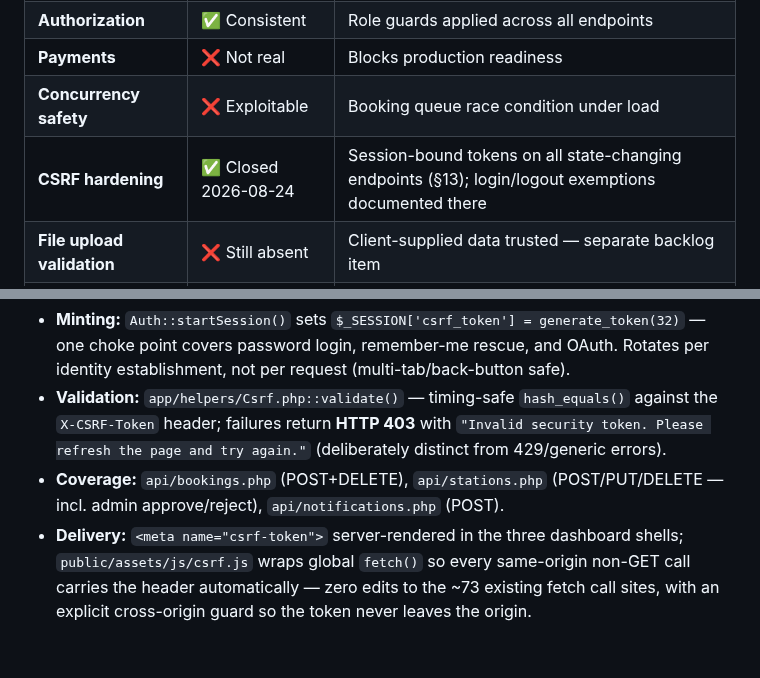
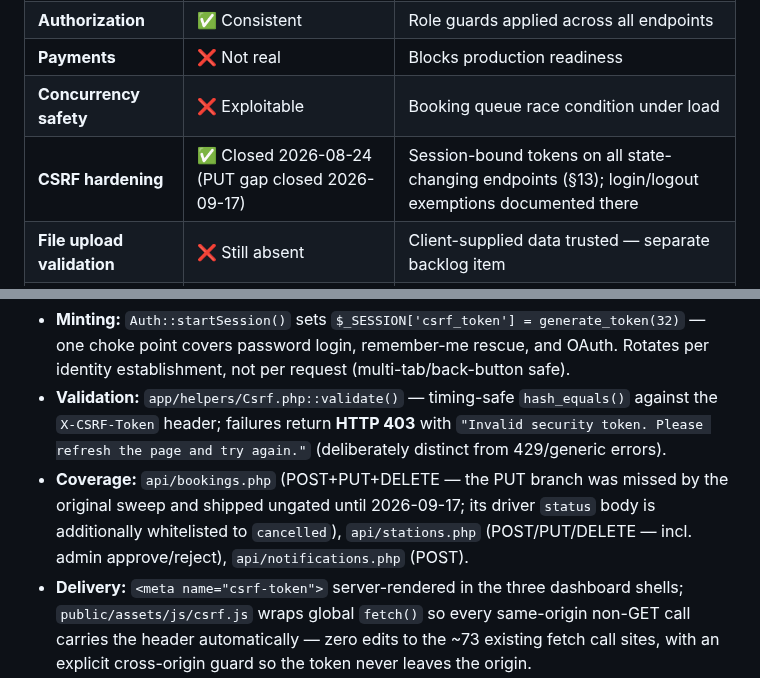
Before and after one commit to snlama0090-collab/EE, a Markdown page: PROJECT_REPORT.md, 2 parts joined by grey strips. Rendered like a GitHub page; blank space fills up the shorter version.

```diff
--- a/PROJECT_REPORT.md
+++ b/PROJECT_REPORT.md
@@ -978,7 +980,7 @@ All database queries in `api/stations.php` and `api/bookings.php` must enforce s
 | **Authorization** | ✅ Consistent | Role guards applied across all endpoints |
 | **Payments** | ❌ Not real | Blocks production readiness |
 | **Concurrency safety** | ❌ Exploitable | Booking queue race condition under load |
-| **CSRF hardening** | ✅ Closed 2026-08-24 | Session-bound tokens on all state-changing endpoints (§13); login/logout exemptions documented there |
+| **CSRF hardening** | ✅ Closed 2026-08-24 (PUT gap closed 2026-09-17) | Session-bound tokens on all state-changing endpoints (§13); login/logout exemptions documented there |
 | **File upload validation** | ❌ Still absent | Client-supplied data trusted — separate backlog item |
 | **Financial integrity** | ⚠️ Weak | No audit trail, cascade-deletes destroy history, billing assumes ideal-case charging |
 
@@ -1042,7 +1044,7 @@ Every authenticated state-changing endpoint now requires a per-session token:
 
 - **Minting:** `Auth::startSession()` sets `$_SESSION['csrf_token'] = generate_token(32)` — one choke point covers password login, remember-me rescue, and OAuth. Rotates per identity establishment, not per request (multi-tab/back-button safe).
 - **Validation:** `app/helpers/Csrf.php::validate()` — timing-safe `hash_equals()` against the `X-CSRF-Token` header; failures return **HTTP 403** with `"Invalid security token. Please refresh the page and try again."` (deliberately distinct from 429/generic errors).
-- **Coverage:** `api/bookings.php` (POST+DELETE), `api/stations.php` (POST/PUT/DELETE — incl. admin approve/reject), `api/notifications.php` (POST).
+- **Coverage:** `api/bookings.php` (POST+PUT+DELETE — the PUT branch was missed by the original sweep and shipped ungated until 2026-09-17; its driver `status` body is additionally whitelisted to `cancelled`), `api/stations.php` (POST/PUT/DELETE — incl. admin approve/reject), `api/notifications.php` (POST).
 - **Delivery:** `<meta name="csrf-token">` server-rendered in the three dashboard shells; `public/assets/js/csrf.js` wraps global `fetch()` so every same-origin non-GET call carries the header automatically — zero edits to the ~73 existing fetch call sites, with an explicit cross-origin guard so the token never leaves the origin.
 - **Cookie hardening shipped alongside:** `session_set_cookie_params()` now applies `SESSION_COOKIE_SECURE/HTTPONLY/SAMESITE` to the **PHP session cookie itself** (previously those constants configured only the remember-me cookie — the session cookie ran on php.ini defaults).
 
```
Also changed, not shown: other parts of PROJECT_REPORT.md (+5 -3 lines).
